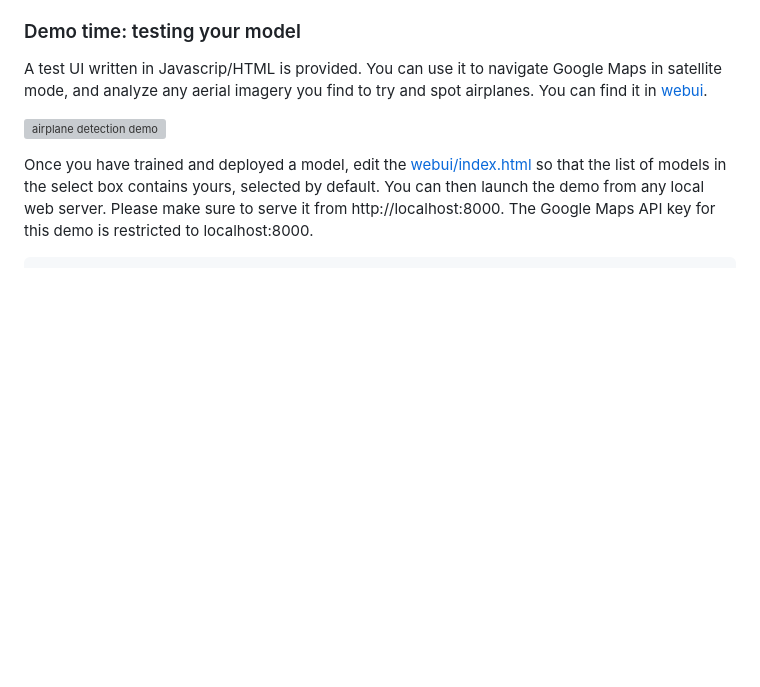
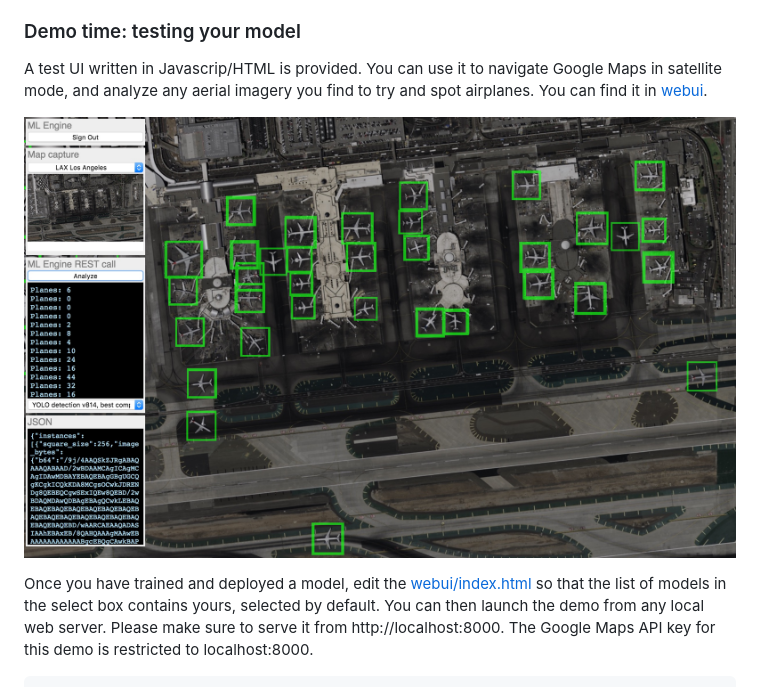
Before and after one commit to GoogleCloudPlatform/tensorflow-without-a-phd, a Markdown page: tensorflow-planespotting/README.md, the part around the change printed below. GitHub-like rendering; blank space fills up the shorter version; grey boxes are pictures that could not be loaded.

Commit message:
README fixes
Change-Id: I9ff76b750276b322429241b1eb7d5fa0da3c3da6

```diff
--- a/tensorflow-planespotting/README.md
+++ b/tensorflow-planespotting/README.md
@@ -119,7 +121,7 @@ A test UI written in Javascrip/HTML is provided. You can use it to navigate
 Google Maps in satellite mode, and analyze any aerial imagery you find to try and spot
 airplanes. You can find it in [webui](webui).
 
-![airplane detection demo](tensorflow-planespotting/img/screen-shot-demo.jpg)
+![airplane detection demo](img/screen-shot-demo.jpg)
 
 Once you have trained and deployed a model, edit the [webui/index.html](webui/index.html)
 so that the list of models in the select box contains yours, selected by default.
```
Also changed, not shown: other parts of tensorflow-planespotting/README.md (+6 -4 lines), README.md (+1 -1 lines), tensorflow-planespotting/img/flyer_lodern_convnets.jpg.
